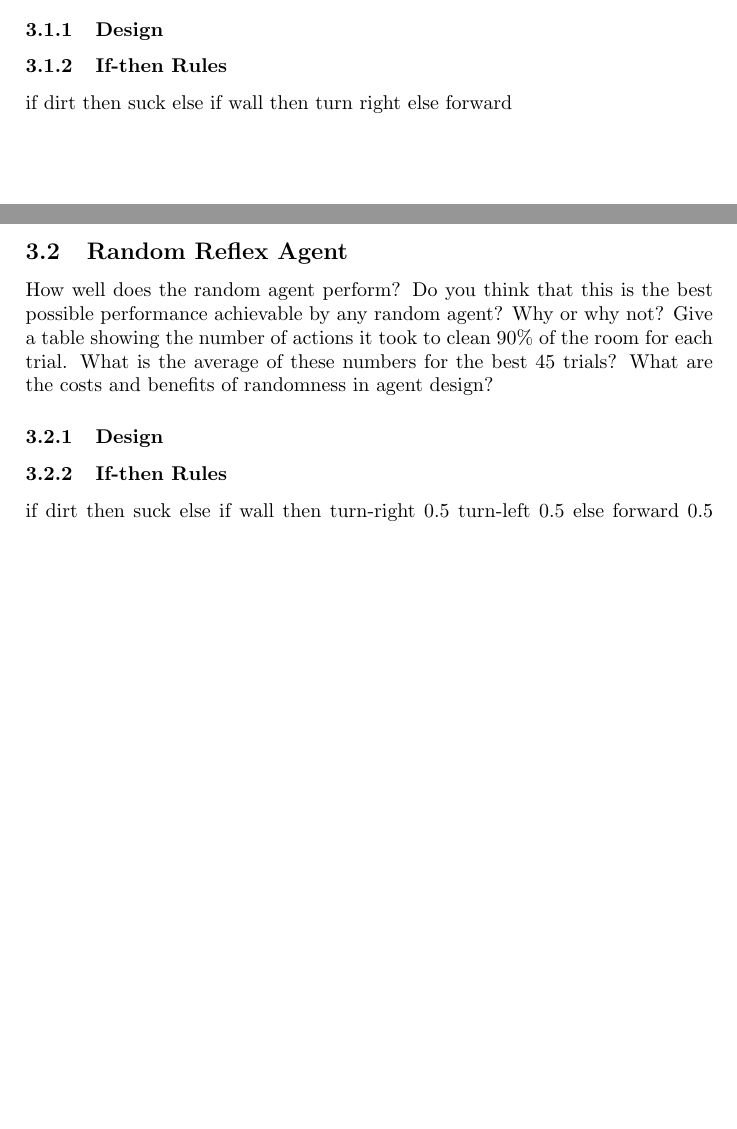
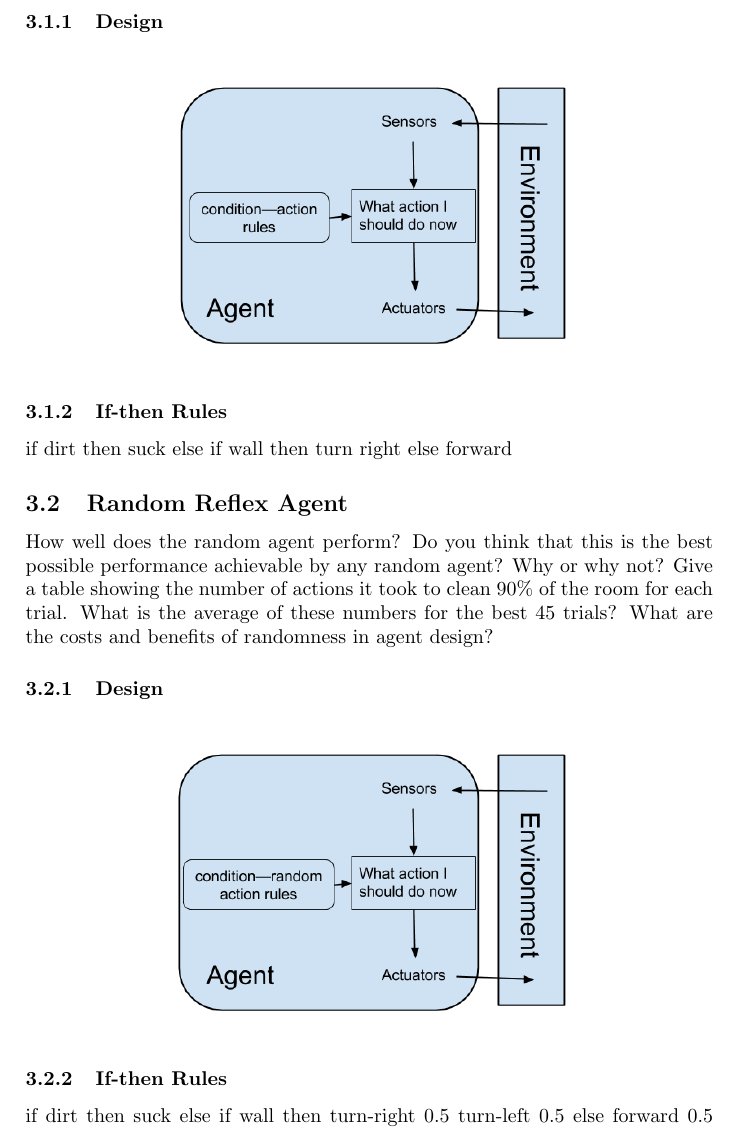
Before and after one commit to vofp/CS531, a LaTeX problem sheet (assignment1/assignment1.tex): two parts of pages 1 and 2 of 4 before the commit and part of page 2 of 5 after it, the two joined at a grey line, cut so that both start at the same text, the shorter picture padded with empty space. Compiled offline with pdfLaTeX.

Commit message:
added images to doc

```diff
--- a/assignment1/assignment1.tex
+++ b/assignment1/assignment1.tex
@@ -1,5 +1,6 @@
 \documentclass[a4paper,10pt]{article}
 \usepackage{graphicx}
+\usepackage{float}
 
 % Title Page
 \title{Assignment 1: Vacuum-Cleaning Agents}
@@ -33,6 +34,12 @@ Describe the idea behind the design of each of your agents. Use diagrams and eng
 \subsection{Memory-less Deterministic Reflex Agent}
 What is the best possible performance achievable by any memory-less reflex agent in this domain? What prevents a memory-less reflex agent from doing very well in this task?
 \subsubsection{Design}
+\begin{figure}[H]
+	\begin{center}
+		\includegraphics[width=0.6\textwidth]{MemorylessReflex.png}
+	\end{center}
+	% \caption{}
+\end{figure}
 \subsubsection{If-then Rules}
 if dirt then suck
 else if wall then turn right
@@ -42,6 +49,12 @@ else forward
 \subsection{Random Reflex Agent}
 How well does the random agent perform? Do you think that this is the best possible performance achievable by any random agent? Why or why not? Give a table showing the number of actions it took to clean 90\% of the room for each trial. What is the average of these numbers for the best 45 trials? What are the costs and benefits of randomness in agent design?
 \subsubsection{Design}
+\begin{figure}[H]
+	\begin{center}
+		\includegraphics[width=0.6\textwidth]{RandomReflex.png}
+	\end{center}
+	% \caption{}
+\end{figure}
 \subsubsection{If-then Rules}
 if dirt then suck
 else if wall then turn-right 0.5 turn-left 0.5
```
Also changed, not shown: assignment1/assignment1.pdf, assignment1/assignment1.tex (12 more changed lines), 1 other file.
